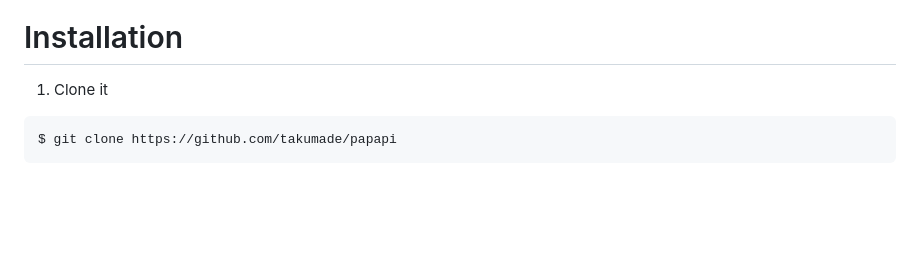
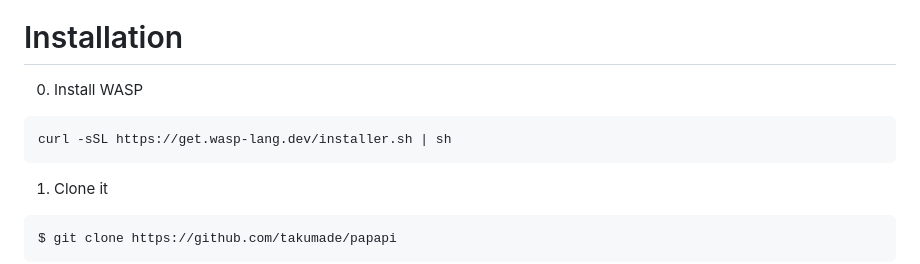
Before and after one commit to takumade/papapi, a Markdown page: README.md, the part around the change. Rendered like a GitHub page; blank space fills up the shorter version.

Commit message:
Add wasp on linux

````diff
--- a/README.md
+++ b/README.md
@@ -42,6 +42,12 @@ Papapi uses a layered architecture
 
 
 # Installation
+
+0. Install WASP
+
+```sh
+curl -sSL https://get.wasp-lang.dev/installer.sh | sh
+```
 
 1. Clone it
 
````
